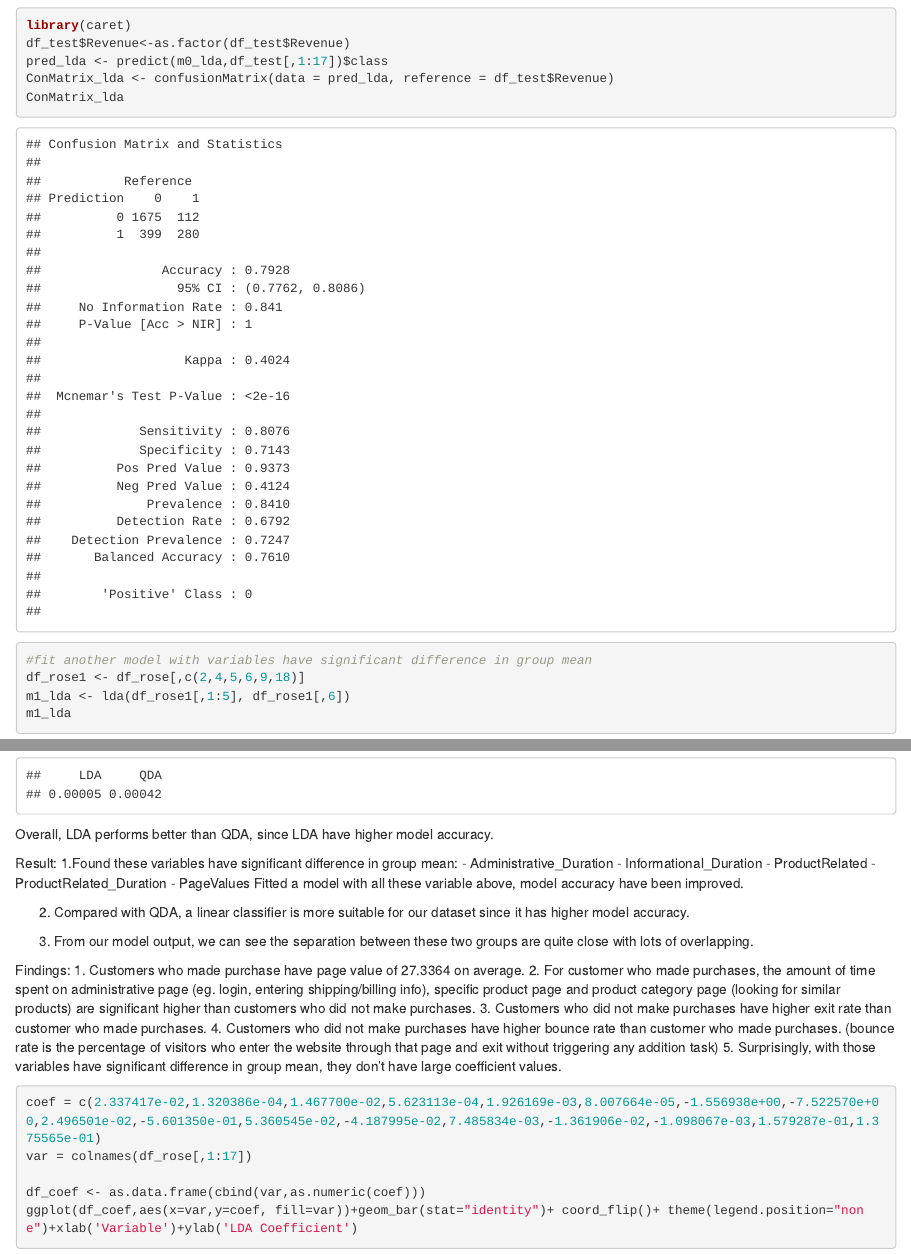
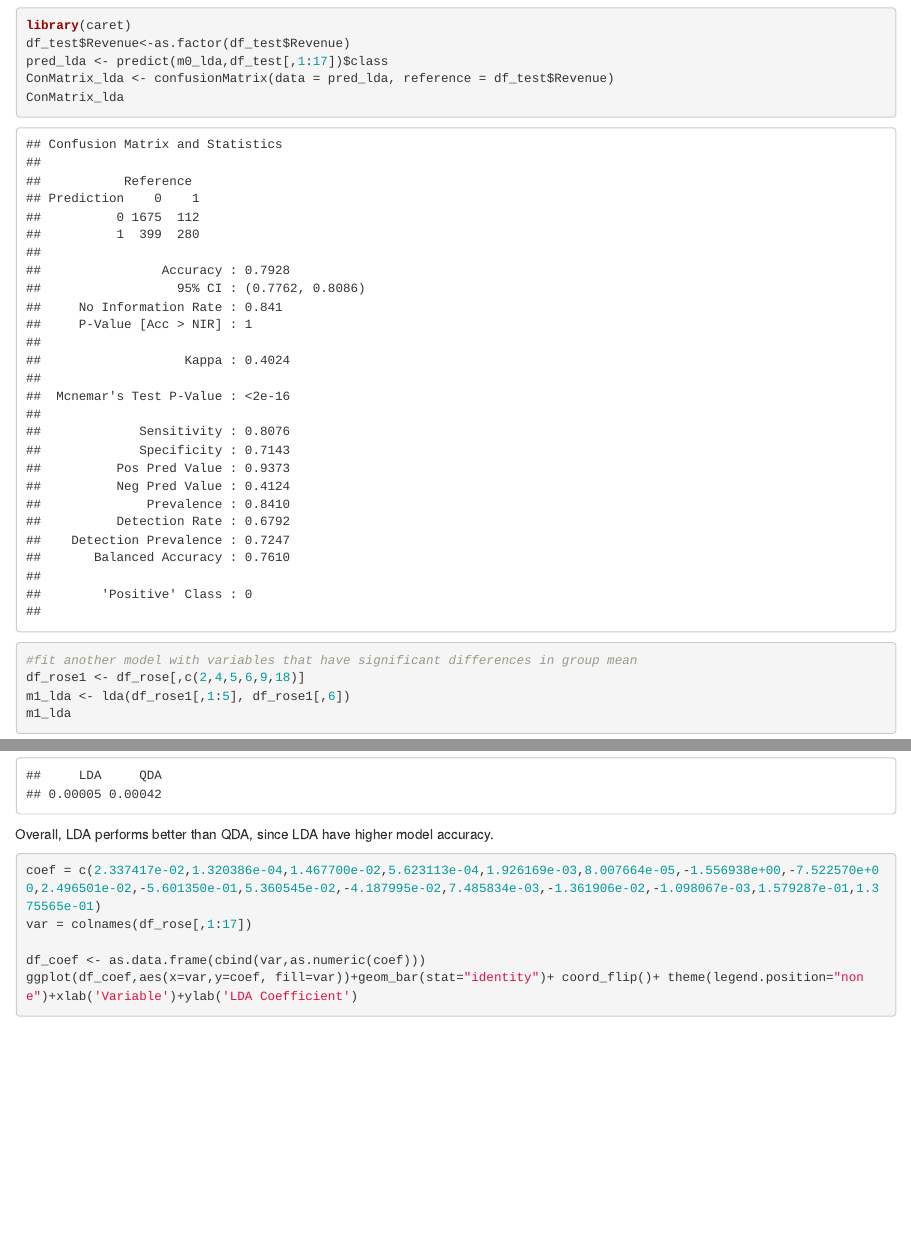
Before and after one commit to Kerotyzzzmo/online_shopping_intent, an R Markdown document (Project Discriminant Analysis.Rmd): the page in a window 1100 px wide, from 4140 px down, and a second part further down, joined at a grey line. Rendered offline with R 4.5, knitr and Pandoc, with nearby package versions; some code elsewhere in the file could not run offline.

Commit message:
Update Project Discriminant Analysis.Rmd

````diff
--- a/Project Discriminant Analysis.Rmd
+++ b/Project Discriminant Analysis.Rmd
@@ -98,7 +98,7 @@ ConMatrix_lda
 ```
 
 ```{r}
-#fit another model with variables have significant difference in group mean
+#fit another model with variables that have significant differences in group mean
 df_rose1 <- df_rose[,c(2,4,5,6,9,18)]
 m1_lda <- lda(df_rose1[,1:5], df_rose1[,6])
 m1_lda
@@ -171,26 +171,6 @@ round(apply(TEALL, 2, var),5)
 ```
 Overall, LDA performs better than QDA, since LDA have higher model accuracy.
 
-Result:
-1.Found these variables have significant difference in group mean:
-- Administrative_Duration
-- Informational_Duration
-- ProductRelated
-- ProductRelated_Duration
-- PageValues
-Fitted a model with all these variable above, model accuracy have been improved.
-
-2. Compared with QDA, a linear classifier is more suitable for our dataset since it has higher model accuracy.
-
-3. From our model output, we can see the separation between these two groups are quite close with lots of overlapping.
-
-
-Findings:
-1. Customers who made purchase have page value of 27.3364 on average.
-2. For customer who made purchases, the amount of time spent on administrative page (eg. login, entering shipping/billing info), specific product page and product category page (looking for similar products) are significant higher than customers who did not make purchases.
-3. Customers who did not make purchases have higher exit rate than customer who made purchases.
-4. Customers who did not make purchases have higher bounce rate than customer who made purchases. (bounce rate is the percentage of visitors who enter the website through that page and exit without triggering any addition task)
-5. Surprisingly, with those variables have significant difference in group mean, they don't have large coefficient values.
 
 ```{r}
 coef = c(2.337417e-02,1.320386e-04,1.467700e-02,5.623113e-04,1.926169e-03,8.007664e-05,-1.556938e+00,-7.522570e+00,2.496501e-02,-5.601350e-01,5.360545e-02,-4.187995e-02,7.485834e-03,-1.361906e-02,-1.098067e-03,1.579287e-01,1.375565e-01)
````
Also changed, not shown: Project Discriminant Analysis.Rmd (6 more changed lines).
